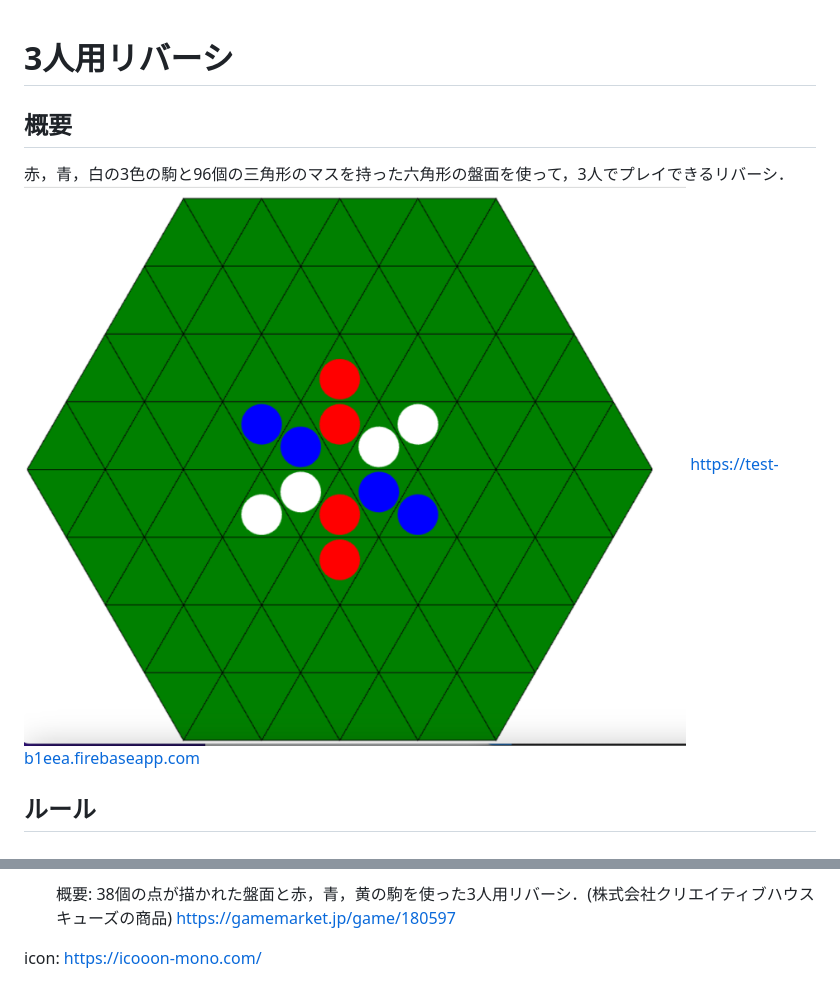
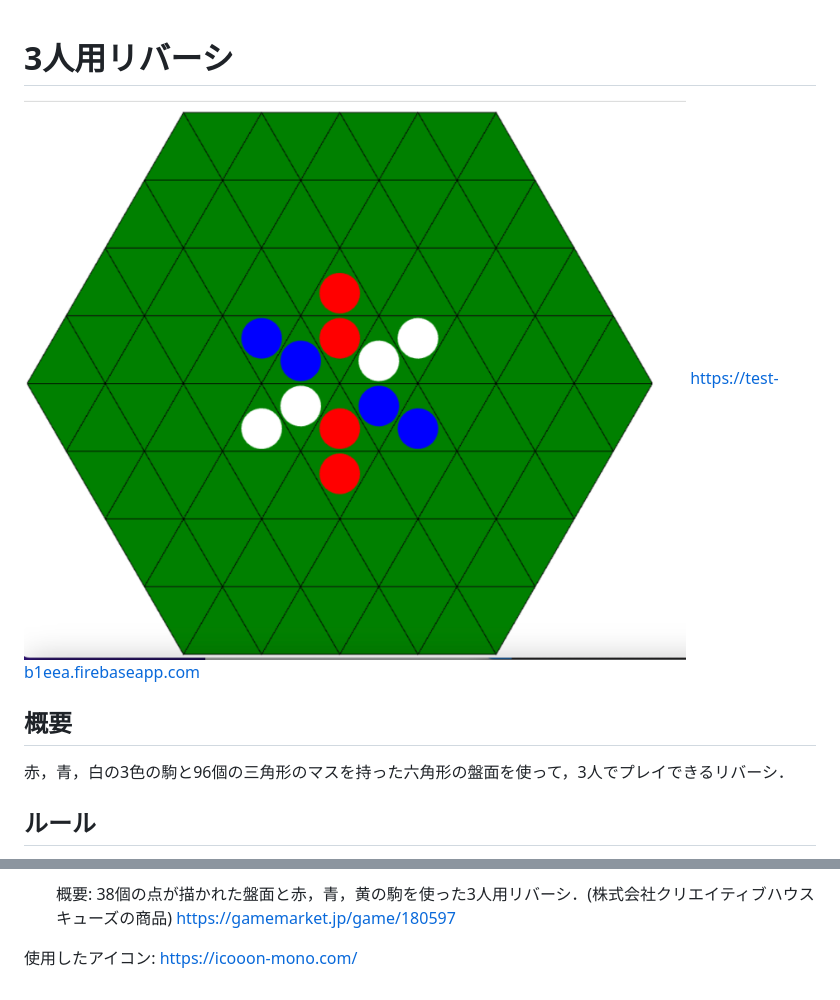
Before and after one commit to Fuma820/Reversi, a Markdown page: README.md, 2 parts joined by grey strips. Drawn GitHub-style.

```diff
--- a/README.md
+++ b/README.md
@@ -1,10 +1,11 @@
 # 3人用リバーシ
+
+![](./resource/patern_03.png)
+https://test-b1eea.firebaseapp.com
 
 ## 概要
 
 赤，青，白の3色の駒と96個の三角形のマスを持った六角形の盤面を使って，3人でプレイできるリバーシ．
-![](./resource/patern_03.png)
-https://test-b1eea.firebaseapp.com
 
 ## ルール
 
@@ -47,4 +30,4 @@ https://joe.sbody.info/%E5%85%AD%E8%A7%92%E3%82%AA%E3%82%BB%E3%83%AD/
     概要: 38個の点が描かれた盤面と赤，青，黄の駒を使った3人用リバーシ．(株式会社クリエイティブハウスキューズの商品)
 https://gamemarket.jp/game/180597
 
-icon: https://icooon-mono.com/
+使用したアイコン: https://icooon-mono.com/
```
Also changed, not shown: other parts of README.md (+1 -19 lines), resource/btn.png (added), resource/init.png (deleted), resource/login_page.png, resource/result_message.png (added), resource/result_popup.png (deleted), 9 other files.
